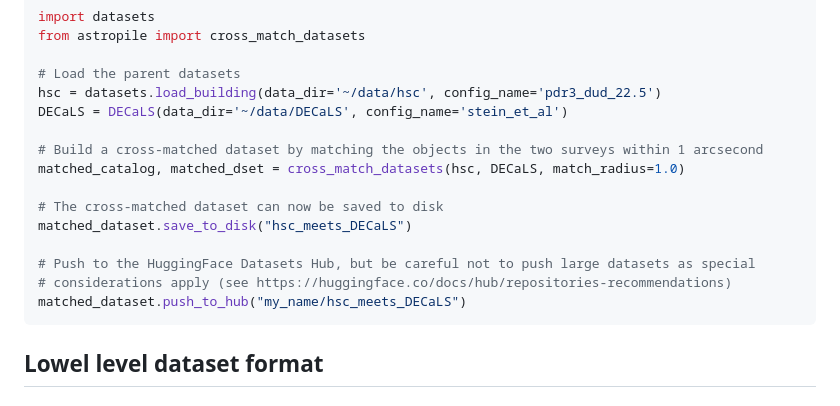
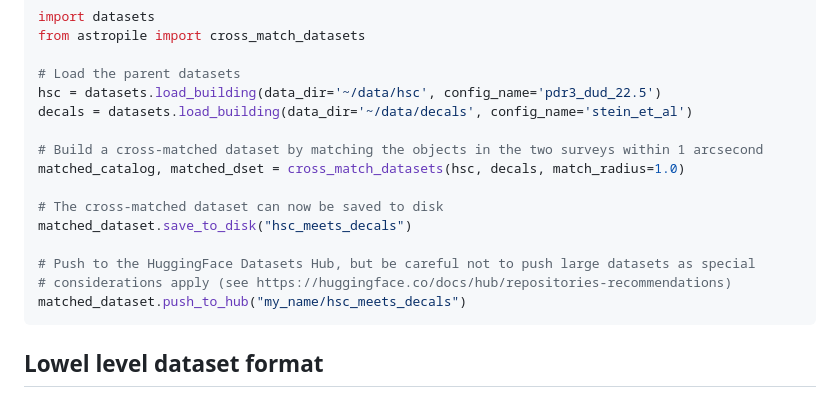
Before and after one commit to MultimodalUniverse/MultimodalUniverse, a Markdown page: DESIGN.md, the part around the change. Drawn GitHub-style.

````diff
--- a/DESIGN.md
+++ b/DESIGN.md
@@ -49,17 +49,17 @@ from astropile import cross_match_datasets
 
 # Load the parent datasets
 hsc = datasets.load_building(data_dir='~/data/hsc', config_name='pdr3_dud_22.5')
-DECaLS = DECaLS(data_dir='~/data/DECaLS', config_name='stein_et_al')
+decals = datasets.load_building(data_dir='~/data/decals', config_name='stein_et_al')
 
 # Build a cross-matched dataset by matching the objects in the two surveys within 1 arcsecond
-matched_catalog, matched_dset = cross_match_datasets(hsc, DECaLS, match_radius=1.0)
+matched_catalog, matched_dset = cross_match_datasets(hsc, decals, match_radius=1.0)
 
 # The cross-matched dataset can now be saved to disk
-matched_dataset.save_to_disk("hsc_meets_DECaLS")
+matched_dataset.save_to_disk("hsc_meets_decals")
 
 # Push to the HuggingFace Datasets Hub, but be careful not to push large datasets as special
 # considerations apply (see https://huggingface.co/docs/hub/repositories-recommendations)
-matched_dataset.push_to_hub("my_name/hsc_meets_DECaLS")
+matched_dataset.push_to_hub("my_name/hsc_meets_decals")
 ```
 
 ## Lowel level dataset format
````
